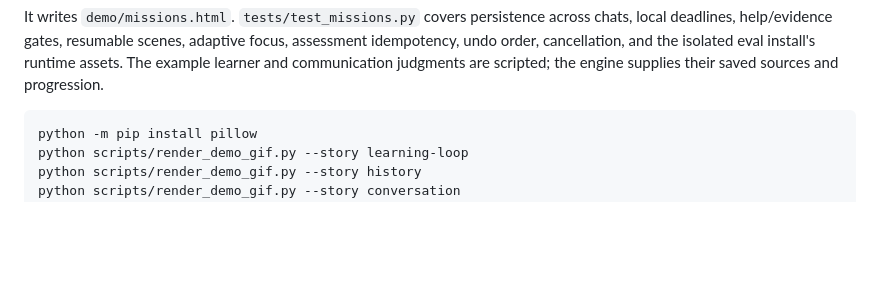
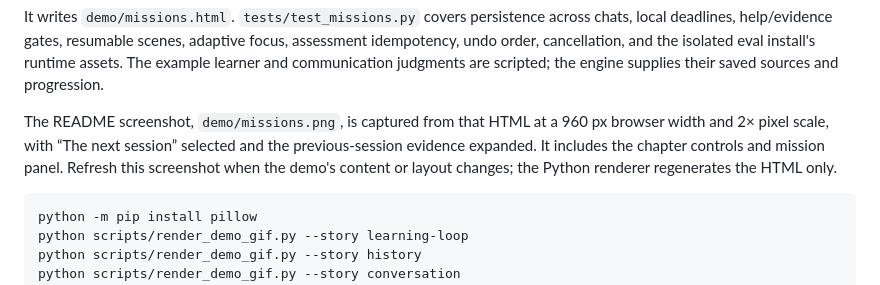
Before and after one commit to ahmtsahin/deutsch-dna, a Markdown page: docs/development.md, the part around the change. Drawn GitHub-style; blank space fills up the shorter version.

````diff
--- a/docs/development.md
+++ b/docs/development.md
@@ -43,6 +43,8 @@ python scripts/demo_missions.py --force
 ```
 
 It writes `demo/missions.html`. `tests/test_missions.py` covers persistence across chats, local deadlines, help/evidence gates, resumable scenes, adaptive focus, assessment idempotency, undo order, cancellation, and the isolated eval install's runtime assets. The example learner and communication judgments are scripted; the engine supplies their saved sources and progression.
+
+The README screenshot, `demo/missions.png`, is captured from that HTML at a 960 px browser width and 2× pixel scale, with “The next session” selected and the previous-session evidence expanded. It includes the chapter controls and mission panel. Refresh this screenshot when the demo's content or layout changes; the Python renderer regenerates the HTML only.
 
 ```bash
 python -m pip install pillow
````
Also changed, not shown: README.md (+6 -0 lines), demo/missions.png (added).
